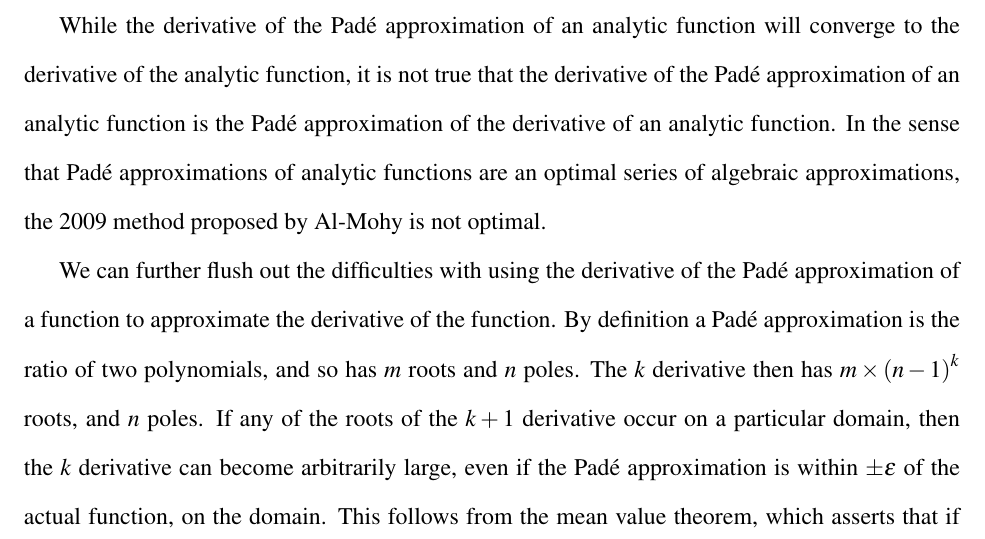
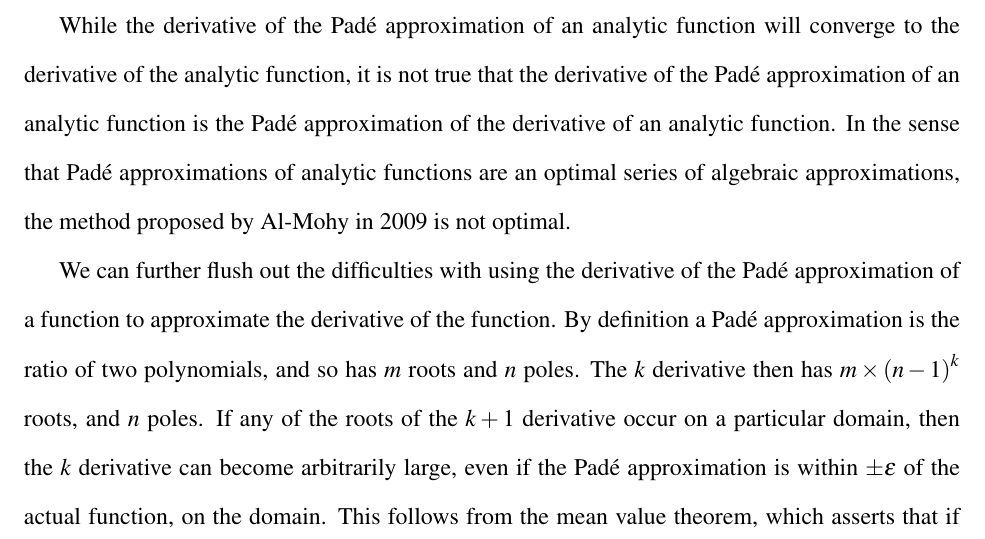
Before and after one commit to aaronsheldon/markov-lie-frechet, a LaTeX thesis (project-main.tex, which reads project-chapter-3.tex): part of page 45 of 80, cut so that both start at the same text. The pictures show the PDF file project-main.pdf that the author committed with the source.

Commit message:
jingjing wu: move 2009

```diff
--- a/project-chapter-3.tex
+++ b/project-chapter-3.tex
@@ -15,7 +15,7 @@ While the derivative of the Pad\'{e} approximation of an analytic function will
 the derivative of the analytic function, it is not true that the derivative of the Pad\'{e}
 approximation of an analytic function is the Pad\'{e} approximation of the derivative of an
 analytic function. In the sense that Pad\'{e} approximations of analytic functions are an
-optimal series of algebraic approximations, the 2009 method proposed by Al-Mohy is not
+optimal series of algebraic approximations, the method proposed by Al-Mohy in 2009 is not
 optimal.
 
 We can further flush out the difficulties with using the derivative of the Pad\'{e}
```
Also changed, not shown: project-main.pdf.
